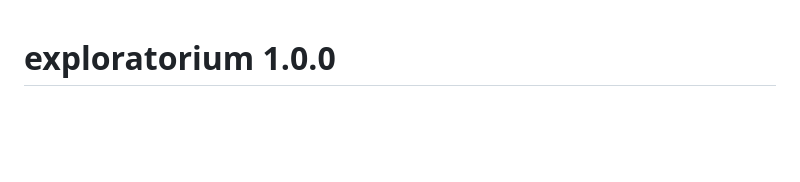
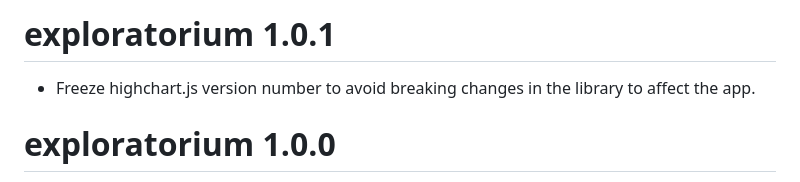
Before and after one commit to promotionsante/exploratorium, a Markdown page: NEWS.md, the part around the change. Rendered like a GitHub page; blank space fills up the shorter version.

Commit message:
chore: update NEWS

```diff
--- a/NEWS.md
+++ b/NEWS.md
@@ -1,3 +1,8 @@
+# exploratorium 1.0.1
+
+- Freeze highchart.js version number to avoid breaking changes in the library to
+  affect the app.
+
 # exploratorium 1.0.0
 
 - Data is now extracted directly from the Promotion Digitale Database before being
```
